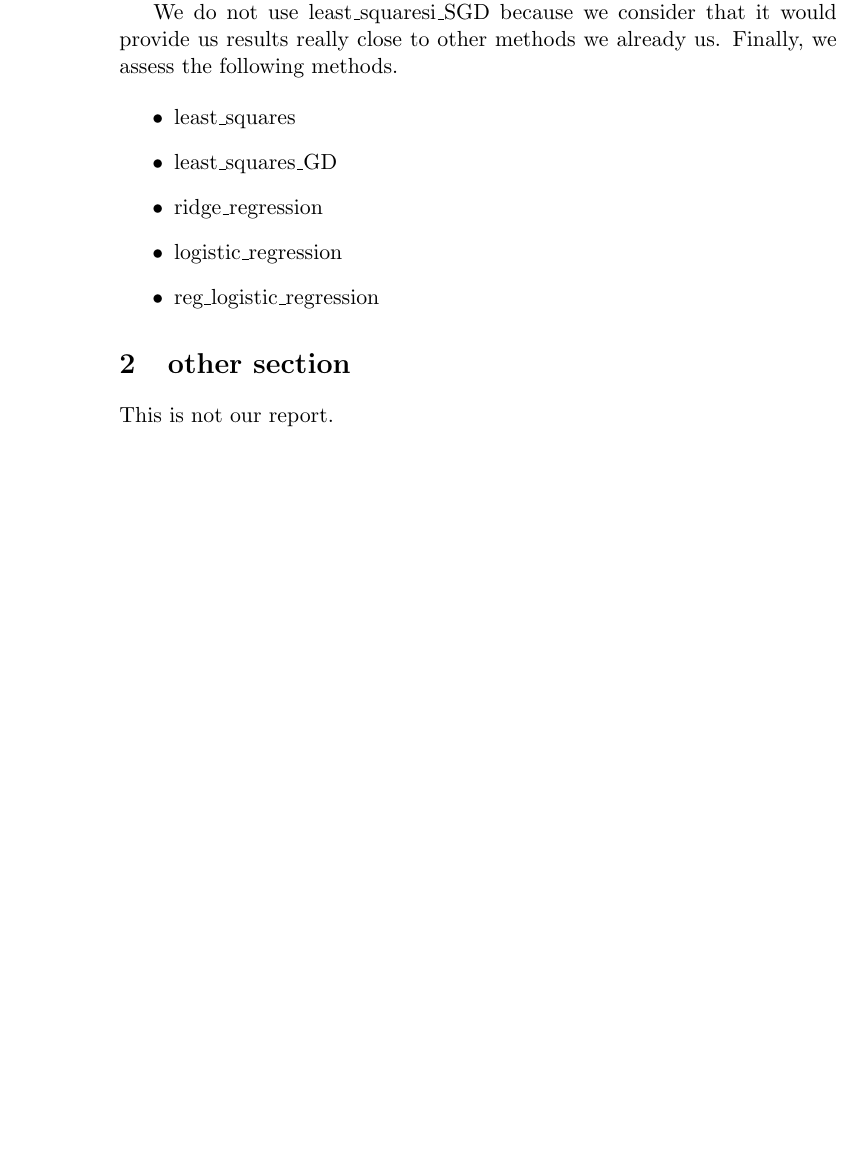
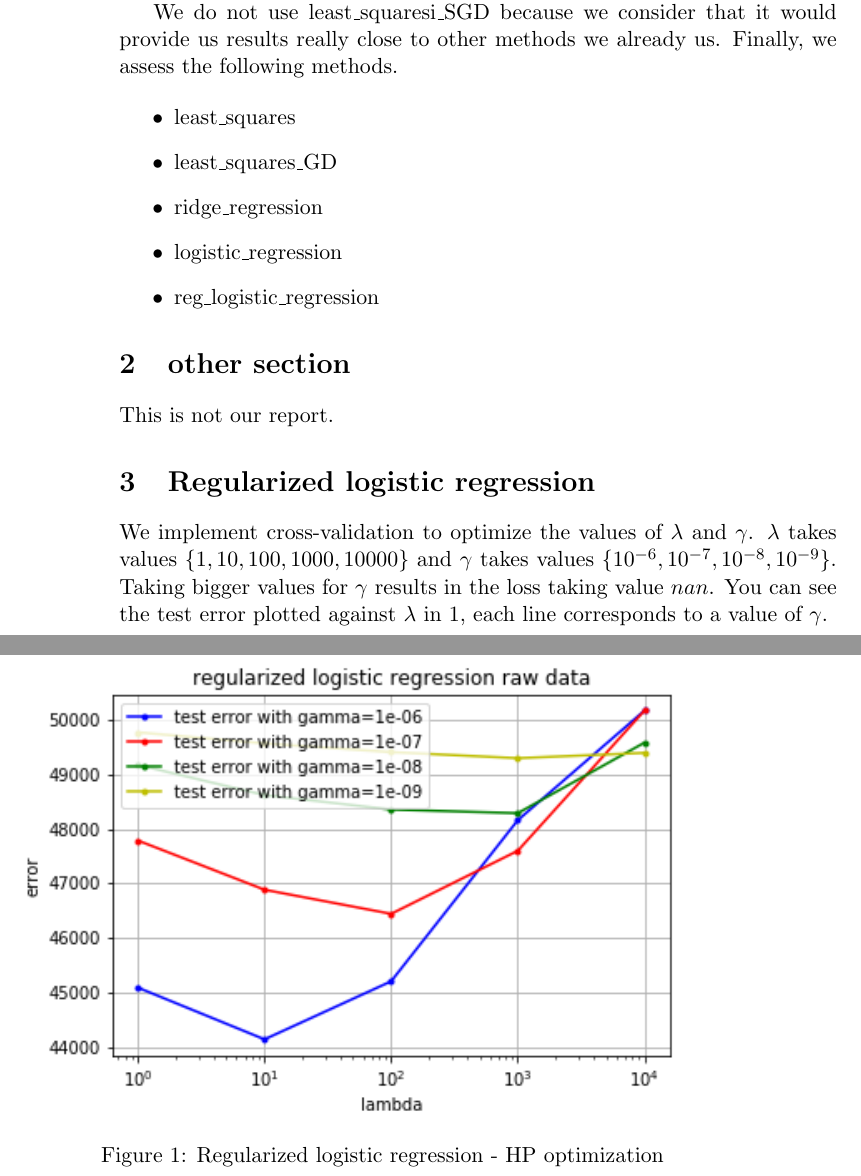
Before and after one commit to samuelchassot/Machine-learning, a LaTeX document (project1/report/proj1_report.tex): part of page 2 of 2 before the commit and two parts of pages 2 and 3 of 3 after it, the two joined at a grey line, cut so that both start at the same text, the shorter picture padded with empty space. Compiled offline with pdfLaTeX.

Commit message:
regularized log regression - beginning

```diff
--- a/project1/report/proj1_report.tex
+++ b/project1/report/proj1_report.tex
@@ -44,4 +44,19 @@ methods.
 
 \section{other section}
 This is not our report.
+
+
+
+\section{Regularized logistic regression}
+We implement cross-validation to optimize the values of $\lambda$ and $\gamma$.
+$\lambda$ takes values $\{1,10,100,1000,10000\}$ and $\gamma$ takes values $\{10^{-6},10^{-7},10^{-8},10^{-9}\}$.
+Taking bigger values for $\gamma$ results in the loss taking value $nan$.
+You can see the test error plotted against $\lambda$ in \ref{fig:raw_reg_log_regr},
+each line corresponds to a value of $\gamma$.
+
+\begin{figure}[h!]
+  \includegraphics[width=\linewidth]{plots/raw_data_reg_log_regr.png}
+  \caption{Regularized logistic regression - HP optimization}
+  \label{fig:raw_reg_log_regr}
+\end{figure}
 \end{document}
```
